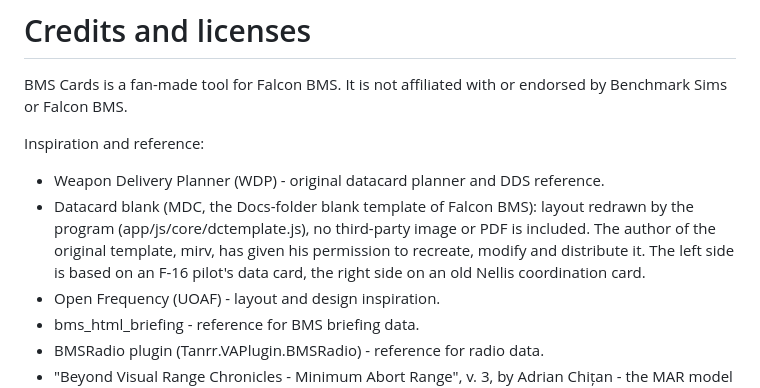
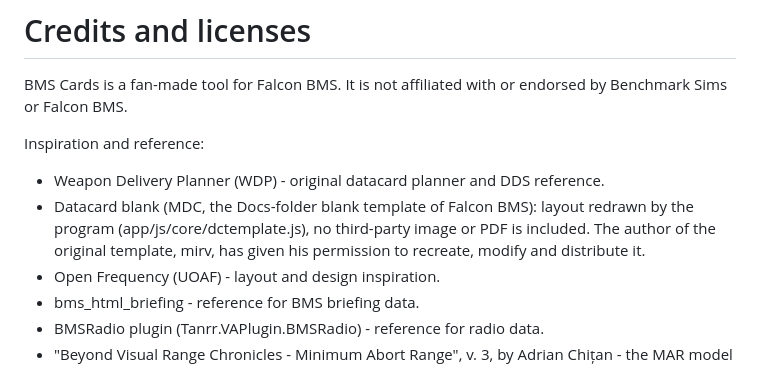
Before and after one commit to Evilangel19/BMS-Cards, a Markdown page: CREDITS.md, the part around the change. Rendered like a GitHub page.

```diff
--- a/CREDITS.md
+++ b/CREDITS.md
@@ -4,7 +4,7 @@ BMS Cards is a fan-made tool for Falcon BMS. It is not affiliated with or endors
 
 Inspiration and reference:
 - Weapon Delivery Planner (WDP) - original datacard planner and DDS reference.
-- Datacard blank (MDC, the Docs-folder blank template of Falcon BMS): layout redrawn by the program (app/js/core/dctemplate.js), no third-party image or PDF is included. The author of the original template, mirv, has given his permission to recreate, modify and distribute it. The left side is based on an F-16 pilot's data card, the right side on an old Nellis coordination card.
+- Datacard blank (MDC, the Docs-folder blank template of Falcon BMS): layout redrawn by the program (app/js/core/dctemplate.js), no third-party image or PDF is included. The author of the original template, mirv, has given his permission to recreate, modify and distribute it.
 - Open Frequency (UOAF) - layout and design inspiration.
 - bms_html_briefing - reference for BMS briefing data.
 - BMSRadio plugin (Tanrr.VAPlugin.BMSRadio) - reference for radio data.
```
